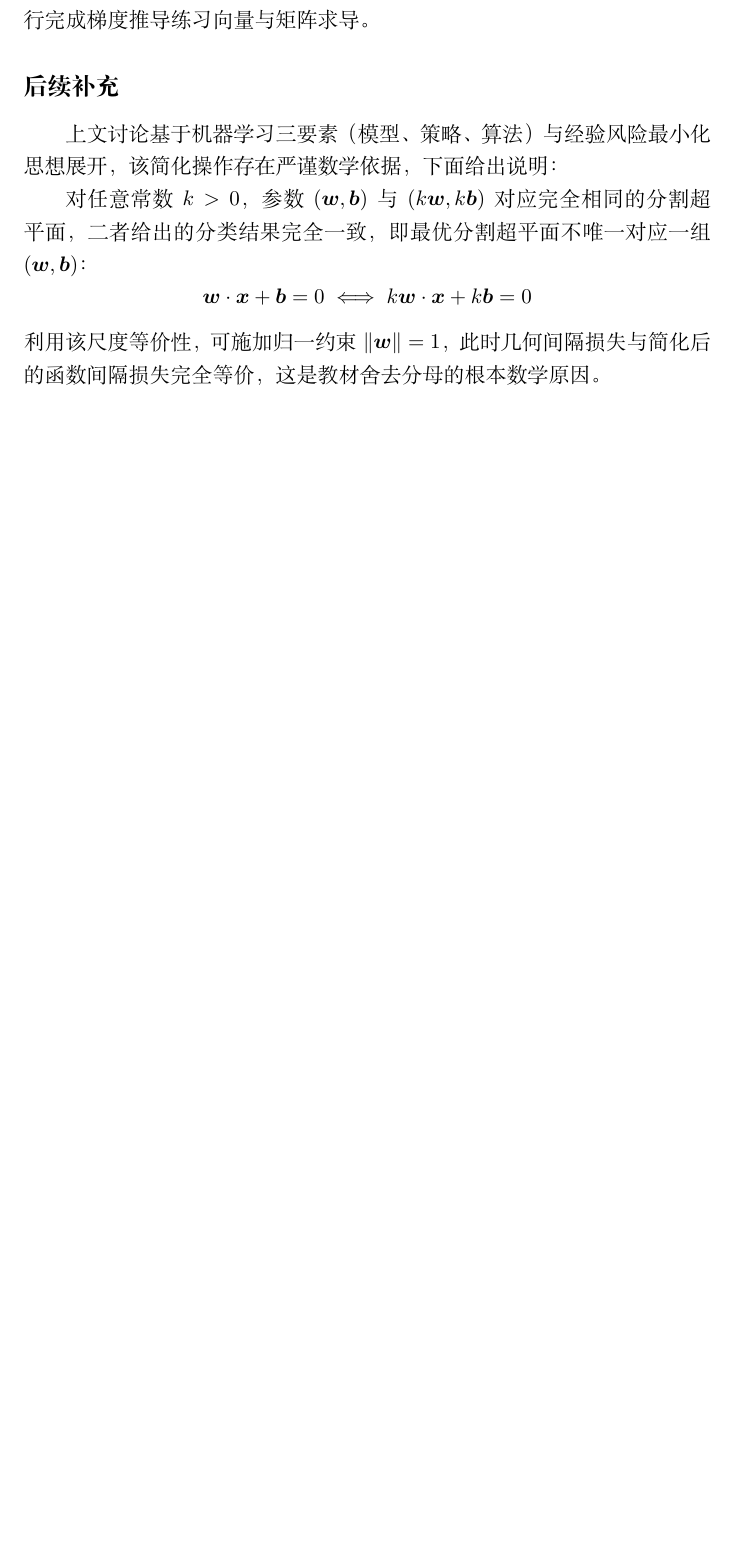
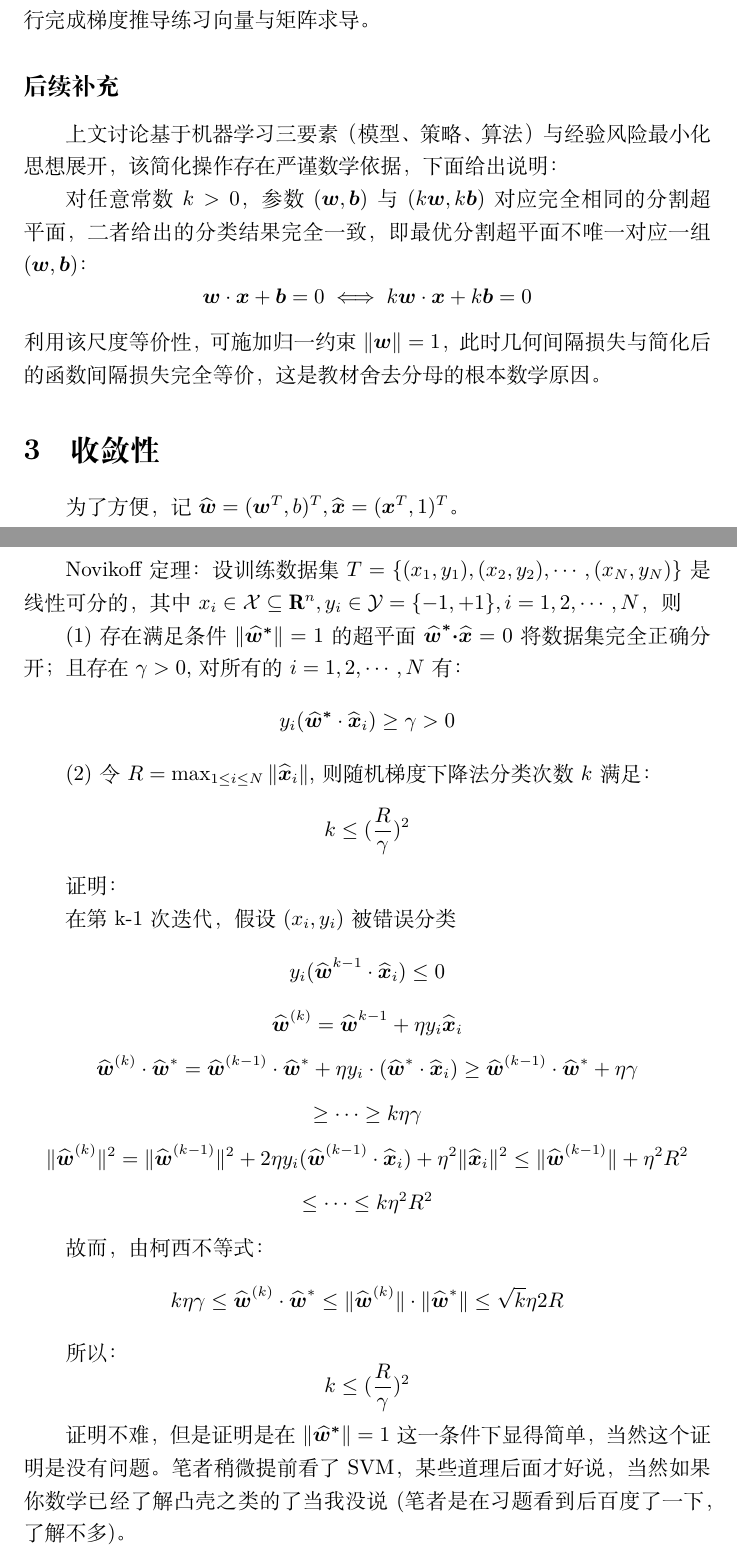
Before and after one commit to QwanxingxuA/summer-learning, a LaTeX document (理论学习推导/感知机.tex): part of page 2 of 2 before the commit and two parts of pages 2 and 3 of 4 after it, the two joined at a grey line, cut so that both start at the same text, the shorter picture padded with empty space. Compiled offline with XeLaTeX.

Commit message:
完成感知机剩余部分

```diff
--- a/理论学习推导/感知机.tex
+++ b/理论学习推导/感知机.tex
@@ -46,3 +46,40 @@
 对任意常数 $k>0$，参数 $(\boldsymbol{w},\boldsymbol{b})$ 与 $(k\boldsymbol{w},k\boldsymbol{b})$ 对应完全相同的分割超平面，二者给出的分类结果完全一致，即最优分割超平面不唯一对应一组 $(\boldsymbol{w},\boldsymbol{b})$：
 \[\boldsymbol{w}\cdot\boldsymbol{x}+\boldsymbol{b}=0 \iff k\boldsymbol{w}\cdot\boldsymbol{x}+k\boldsymbol{b}=0\]
 利用该尺度等价性，可施加归一约束 $\|\boldsymbol{w}\|=1$，此时几何间隔损失与简化后的函数间隔损失完全等价，这是教材舍去分母的根本数学原因。
+
+\section{收敛性}
+为了方便，记$\widehat{\boldsymbol{w}}=(\boldsymbol{w}^T,b)^T,\widehat{\boldsymbol{x}}=(\boldsymbol{x}^T,1)^T $。
+
+Novikoff定理：设训练数据集$T=\{(x_1,y_1),(x_2,y_2),\cdots,(x_N,y_N)\}$
+是线性可分的，其中$x_i \in \mathcal{X} \subseteq \mathbf{R}^n,y_i\in \mathcal{Y}=\{-1,+1\} ,i=1,2,\cdots,N$，则
+
+(1)存在满足条件$\|\boldsymbol{\widehat{w}^*}\|=1$的超平面$\boldsymbol{\boldsymbol{\widehat{w}}^* \cdot}
+\boldsymbol{\widehat{x}}=0$将数据集完全正确分开；且存在$\gamma >0$,对所有的$i=1,2,\cdots,N$有：
+\[y_i(\boldsymbol{\widehat{w}^*}\cdot {\widehat{\boldsymbol{x}}_i})\ge\gamma>0\]
+
+(2)令$R=\max_{1\le i\le N}\|{\boldsymbol{\widehat{x}}}_i\|$,则随机梯度下降法分类次数$k$满足：
+\[k \le (\frac{R}{\gamma})^2\]
+
+证明：
+
+在第k-1次迭代，假设$(x_i,y_i)$被错误分类
+\[y_i(\widehat{\boldsymbol{w}}^{k-1}\cdot \widehat{\boldsymbol{x}}_i)\le0\]
+\[\widehat{\boldsymbol{w}}^{(k)}=\widehat{\boldsymbol{w}}^{k-1}
++\eta y_i \widehat{\boldsymbol{x}}_i\]
+\[\widehat{\boldsymbol{w}}^{(k)}\cdot \widehat{\boldsymbol{w}}^*=
+\widehat{\boldsymbol{w}}^{(k-1)}\cdot \widehat{\boldsymbol{w}}^*+\eta y_i\cdot(\widehat{\boldsymbol{
+w}}^*\cdot \widehat{\boldsymbol{x}}_i)\ge \widehat{\boldsymbol{w}}^{(k-1)}\cdot \widehat{\boldsymbol{w}}^* +\eta \gamma \]
+\[\ge \cdots \ge k\eta\gamma\]
+\[\|\widehat{\boldsymbol{w}}^{(k)}\|^2=\|\widehat{\boldsymbol{w}}^{(k-1)}\|^2+2\eta y_i(\widehat{\boldsymbol{w}}^{(k-1)}\cdot \widehat{\boldsymbol{x}}_i)+\eta ^2\|\widehat{\boldsymbol{x}}_i\|^2
+\le \|\widehat{\boldsymbol{w}}^{(k-1)}\|+\eta^2R^2\]
+\[\le \cdots \le k\eta^2R^2\]
+
+故而，由柯西不等式：
+\[k\eta\gamma \le \widehat{\boldsymbol{w}}^{(k)}\cdot \widehat{\boldsymbol{w}}^* \le \|\widehat{\boldsymbol{w}}^{(k)}\|\cdot\|\widehat{\boldsymbol{w}}^*\|\le \sqrt{k}\eta 2R
+\]
+
+所以：
+\[k \le (\frac{R}{\gamma})^2\]
+
+证明不难，但是证明是在$\|\boldsymbol{\widehat{w}^*}\|=1$这一条件下显得简单，当然这个证明是没有问题。
+笔者稍微提前看了SVM，某些道理后面才好说，当然如果你数学已经了解凸壳之类的了当我没说(笔者是在习题看到后百度了一下，了解不多)。
```
Also changed, not shown: 理论学习推导/感知机.pdf, 理论学习推导/感知机.tex (16 more changed lines).
